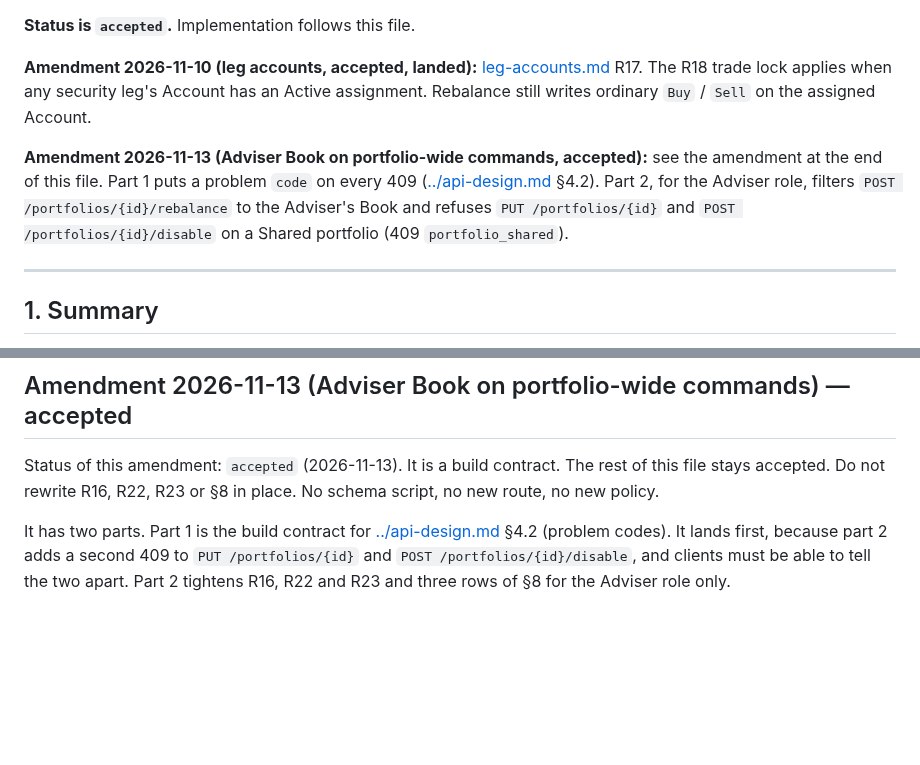
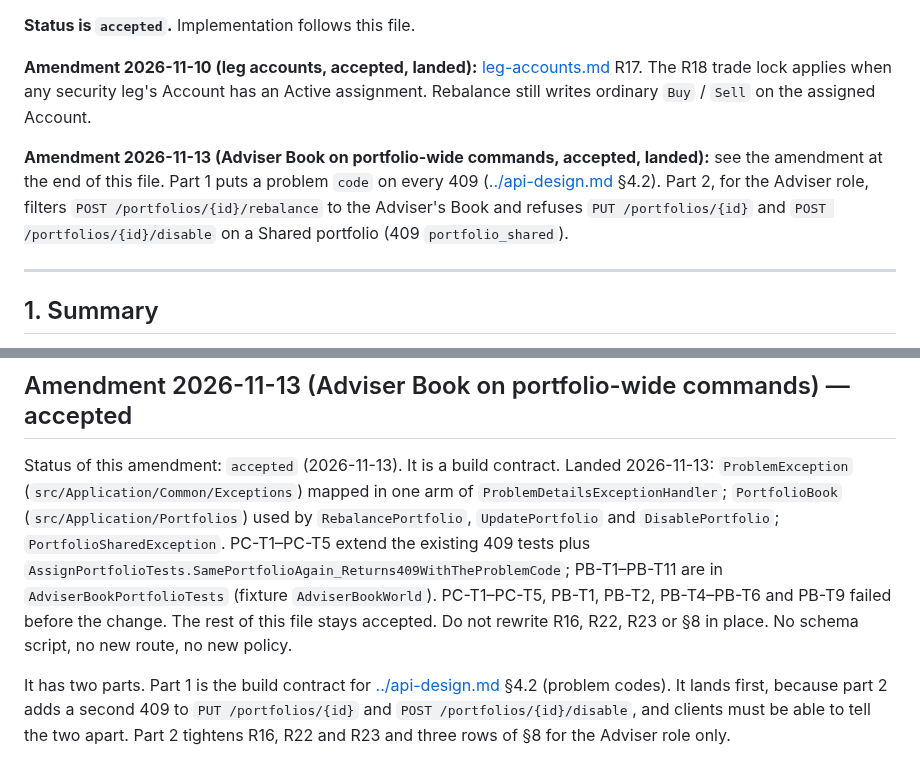
Before and after one commit to louis297/MyWealthV2, a Markdown page: docs/features/portfolios.md, 2 parts joined by grey strips. Drawn GitHub-style; blank space fills up the shorter version.

Commit message:
Mark the Adviser Book and problem-code amendments as landed
Co-Authored-By: Claude Opus 5.5 <noreply@anthropic.com>

```diff
--- a/docs/features/portfolios.md
+++ b/docs/features/portfolios.md
@@ -36,7 +36,7 @@ Model portfolios (target-weight investment schemes) on `webapi`. An Adviser or T
 
 **Amendment 2026-11-10 (leg accounts, accepted, landed):** [leg-accounts.md](leg-accounts.md) R17. The R18 trade lock applies when any security leg's Account has an Active assignment. Rebalance still writes ordinary `Buy` / `Sell` on the assigned Account.
 
-**Amendment 2026-11-13 (Adviser Book on portfolio-wide commands, accepted):** see the amendment at the end of this file. Part 1 puts a problem `code` on every 409 ([../api-design.md](../api-design.md) §4.2). Part 2, for the Adviser role, filters `POST /portfolios/{id}/rebalance` to the Adviser's Book and refuses `PUT /portfolios/{id}` and `POST /portfolios/{id}/disable` on a Shared portfolio (409 `portfolio_shared`).
+**Amendment 2026-11-13 (Adviser Book on portfolio-wide commands, accepted, landed):** see the amendment at the end of this file. Part 1 puts a problem `code` on every 409 ([../api-design.md](../api-design.md) §4.2). Part 2, for the Adviser role, filters `POST /portfolios/{id}/rebalance` to the Adviser's Book and refuses `PUT /portfolios/{id}` and `POST /portfolios/{id}/disable` on a Shared portfolio (409 `portfolio_shared`).
 
 ---
 
@@ -322,7 +322,7 @@ The repository should build after each commit. Agents split each line into red t
 
 ## Amendment 2026-11-13 (Adviser Book on portfolio-wide commands) — accepted
 
-Status of this amendment: `accepted` (2026-11-13). It is a build contract. The rest of this file stays accepted. Do not rewrite R16, R22, R23 or §8 in place. No schema script, no new route, no new policy.
+Status of this amendment: `accepted` (2026-11-13). It is a build contract. Landed 2026-11-13: `ProblemException` (`src/Application/Common/Exceptions`) mapped in one arm of `ProblemDetailsExceptionHandler`; `PortfolioBook` (`src/Application/Portfolios`) used by `RebalancePortfolio`, `UpdatePortfolio` and `DisablePortfolio`; `PortfolioSharedException`. PC-T1–PC-T5 extend the existing 409 tests plus `AssignPortfolioTests.SamePortfolioAgain_Returns409WithTheProblemCode`; PB-T1–PB-T11 are in `AdviserBookPortfolioTests` (fixture `AdviserBookWorld`). PC-T1–PC-T5, PB-T1, PB-T2, PB-T4–PB-T6 and PB-T9 failed before the change. The rest of this file stays accepted. Do not rewrite R16, R22, R23 or §8 in place. No schema script, no new route, no new policy.
 
 It has two parts. Part 1 is the build contract for [../api-design.md](../api-design.md) §4.2 (problem codes). It lands first, because part 2 adds a second 409 to `PUT /portfolios/{id}` and `POST /portfolios/{id}/disable`, and clients must be able to tell the two apart. Part 2 tightens R16, R22 and R23 and three rows of §8 for the Adviser role only.
 
```
Also changed, not shown: docs/adviser-portal/adviser-portal-portfolios.md (+2 -2 lines), docs/api-design.md (+1 -1 lines).
